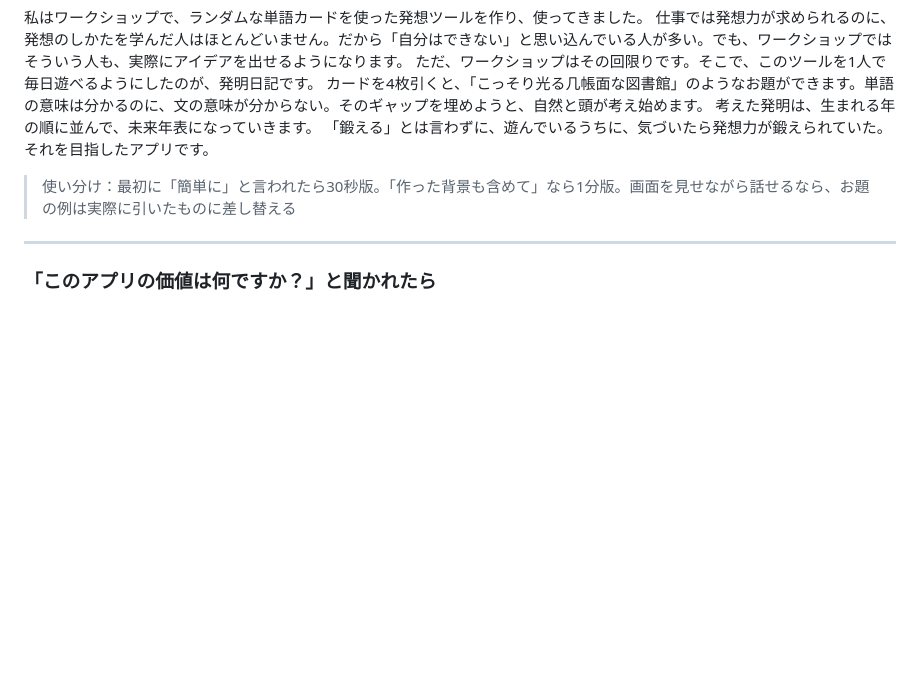
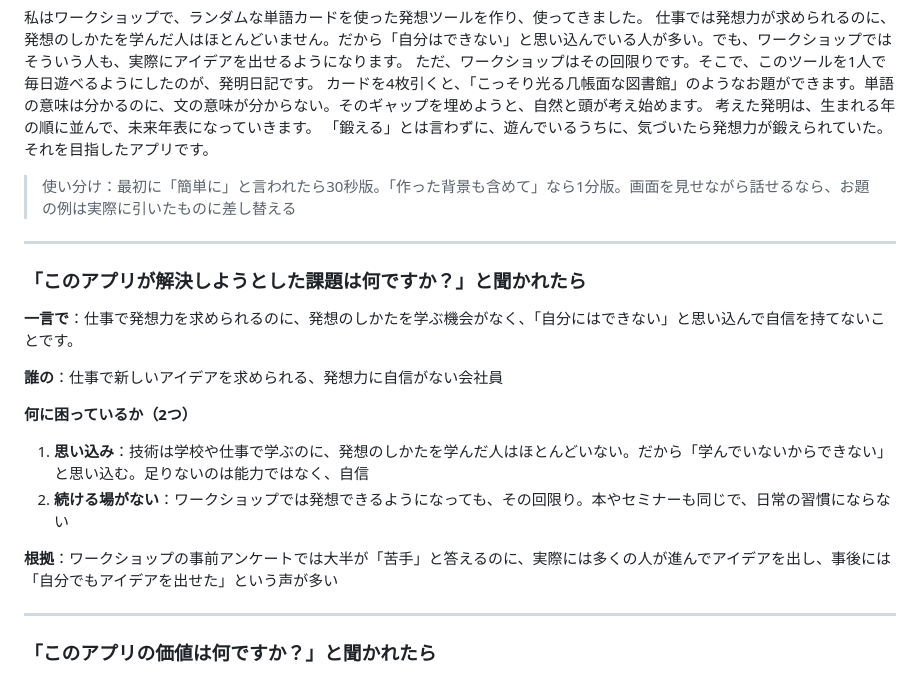
Before and after one commit to ryodai426/Test, a Markdown page: docs/面接準備.md, the part around the change. GitHub-like rendering; blank space fills up the shorter version.

Commit message:
面接準備：解決しようとした課題の答えを追加
Co-Authored-By: Claude Opus 5.5 <noreply@anthropic.com>
Claude-Session: https://claude.ai/code/session_01DWAU9QjzuDELN34ETCxQ9E

```diff
--- a/docs/面接準備.md
+++ b/docs/面接準備.md
@@ -25,6 +25,20 @@
 「鍛える」とは言わずに、遊んでいるうちに、気づいたら発想力が鍛えられていた。それを目指したアプリです。
 
 > 使い分け：最初に「簡単に」と言われたら30秒版。「作った背景も含めて」なら1分版。画面を見せながら話せるなら、お題の例は実際に引いたものに差し替える
+
+---
+
+### 「このアプリが解決しようとした課題は何ですか？」と聞かれたら
+
+**一言で**：仕事で発想力を求められるのに、発想のしかたを学ぶ機会がなく、「自分にはできない」と思い込んで自信を持てないことです。
+
+**誰の**：仕事で新しいアイデアを求められる、発想力に自信がない会社員
+
+**何に困っているか（2つ）**
+1. **思い込み**：技術は学校や仕事で学ぶのに、発想のしかたを学んだ人はほとんどいない。だから「学んでいないからできない」と思い込む。足りないのは能力ではなく、自信
+2. **続ける場がない**：ワークショップでは発想できるようになっても、その回限り。本やセミナーも同じで、日常の習慣にならない
+
+**根拠**：ワークショップの事前アンケートでは大半が「苦手」と答えるのに、実際には多くの人が進んでアイデアを出し、事後には「自分でもアイデアを出せた」という声が多い
 
 ---
 
```
